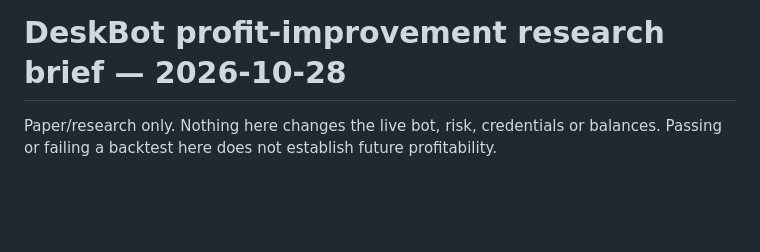
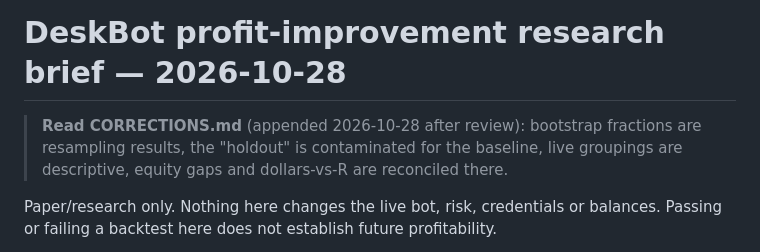
Before and after one commit to Nitheesh0217/deskbot, a Markdown page: research/2026-10-28-profit-improvement/BRIEF.md, the part around the change. Rendered like a GitHub page; blank space fills up the shorter version.

Commit message:
research: corrections log (C-001..C-007), no change to frozen evidence
Co-Authored-By: Claude Sonnet 5.5 <noreply@anthropic.com>
Claude-Session: https://claude.ai/code/session_01AejtZvfdWPQJRLt5Q4SSCm

```diff
--- a/research/2026-10-28-profit-improvement/BRIEF.md
+++ b/research/2026-10-28-profit-improvement/BRIEF.md
@@ -1,4 +1,6 @@
 # DeskBot profit-improvement research brief — 2026-10-28
+> **Read CORRECTIONS.md** (appended 2026-10-28 after review): bootstrap fractions are resampling results, the "holdout" is contaminated for the baseline, live groupings are descriptive, equity gaps and dollars-vs-R are reconciled there.
+
 
 Paper/research only. Nothing here changes the live bot, risk, credentials or balances. Passing or failing a backtest here does not establish future profitability.
 
```
Also changed, not shown: research/2026-10-28-profit-improvement/CORRECTIONS.md (added, +31 -0 lines).
